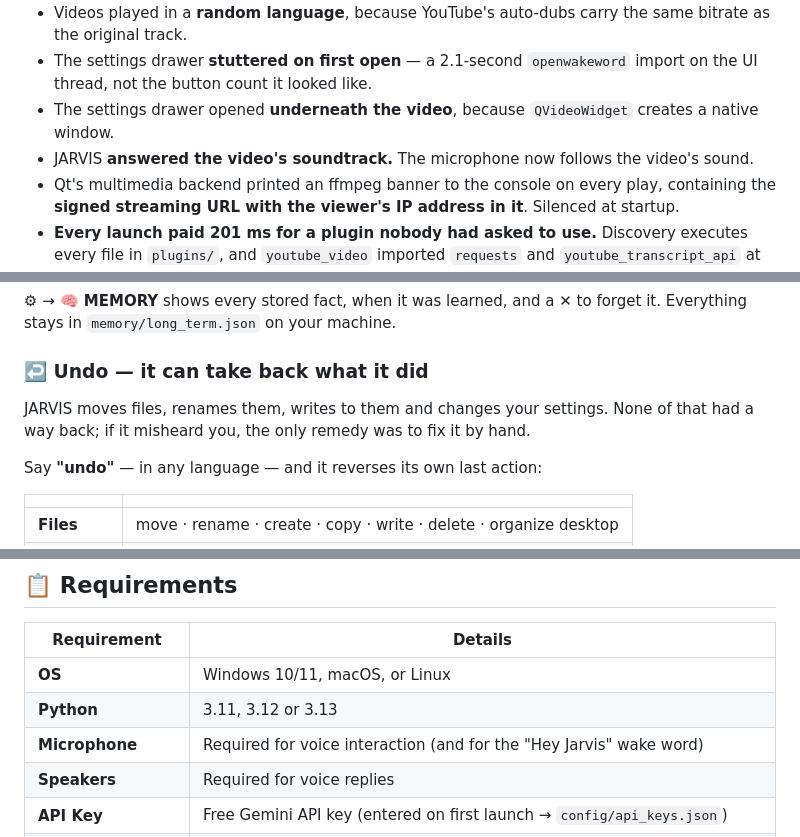
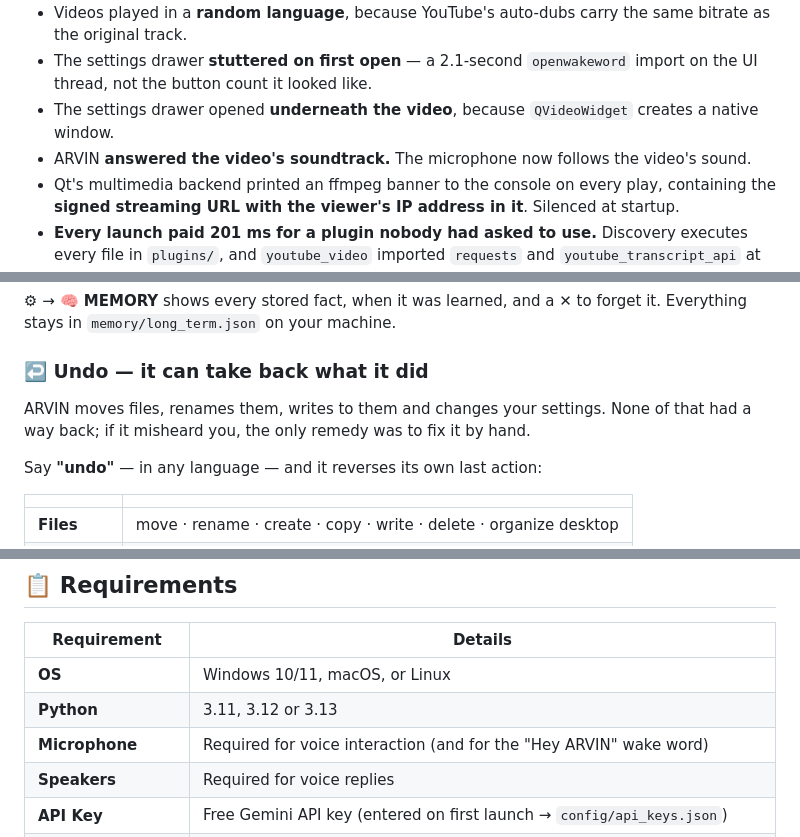
Before and after one commit to Nishchay869/ARVIN-Personal-Assistant, a Markdown page: readme.md, 3 parts joined by grey strips. GitHub-like rendering.

```diff
--- a/readme.md
+++ b/readme.md
@@ -149,7 +148,7 @@ This is not only tidiness. Every bundled skill is declared to the model on **eve
 * Videos played in a **random language**, because YouTube's auto-dubs carry the same bitrate as the original track.
 * The settings drawer **stuttered on first open** — a 2.1-second `openwakeword` import on the UI thread, not the button count it looked like.
 * The settings drawer opened **underneath the video**, because `QVideoWidget` creates a native window.
-* JARVIS **answered the video's soundtrack.** The microphone now follows the video's sound.
+* ARVIN **answered the video's soundtrack.** The microphone now follows the video's sound.
 * Qt's multimedia backend printed an ffmpeg banner to the console on every play, containing the **signed streaming URL with the viewer's IP address in it**. Silenced at startup.
 * **Every launch paid 201 ms for a plugin nobody had asked to use.** Discovery executes every file in `plugins/`, and `youtube_video` imported `requests` and `youtube_transcript_api` at module scope. Deferring one of them would have saved nothing — the transcript library imports `requests` itself. Both are now checked with `find_spec`, which answers "is it installed?" without executing anything, and loaded on first use: **plugin discovery 211 ms → 39 ms**.
 * A plugin that needed a file from a **newer Mark** was rejected with *"pip install core"*. The loader could not tell this project's own packages from a third-party one, so it told people to install a same-named stranger from an index — wrong, and a supply-chain hazard dressed up as a fix. First-party names now say the app is behind the plugin and that there is nothing to install.
@@ -180,7 +179,7 @@ The part that is easy to get wrong: **a model cannot look something up if it doe
 
 ### ↩️ Undo — it can take back what it did
 
-JARVIS moves files, renames them, writes to them and changes your settings. None of that had a way back; if it misheard you, the only remedy was to fix it by hand.
+ARVIN moves files, renames them, writes to them and changes your settings. None of that had a way back; if it misheard you, the only remedy was to fix it by hand.
 
 Say **"undo"** — in any language — and it reverses its own last action:
 
@@ -292,7 +291,7 @@ python main.py
 | --- | --- |
 | **OS** | Windows 10/11, macOS, or Linux |
 | **Python** | 3.11, 3.12 or 3.13 |
-| **Microphone** | Required for voice interaction (and for the "Hey Jarvis" wake word) |
+| **Microphone** | Required for voice interaction (and for the "Hey ARVIN" wake word) |
 | **Speakers** | Required for voice replies |
 | **API Key** | Free Gemini API key (entered on first launch → `config/api_keys.json`) |
 | **GPU** | **Not required.** The avatar is rendered in software, and so is HUD video |
```
Also changed, not shown: other parts of readme.md (+13 -31 lines).
